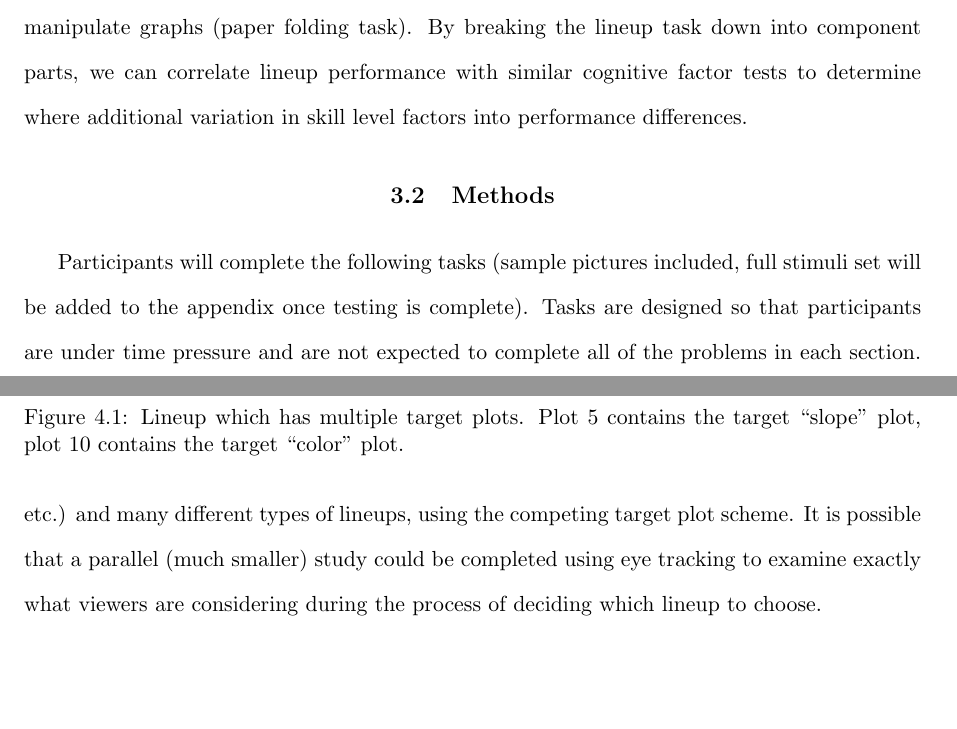
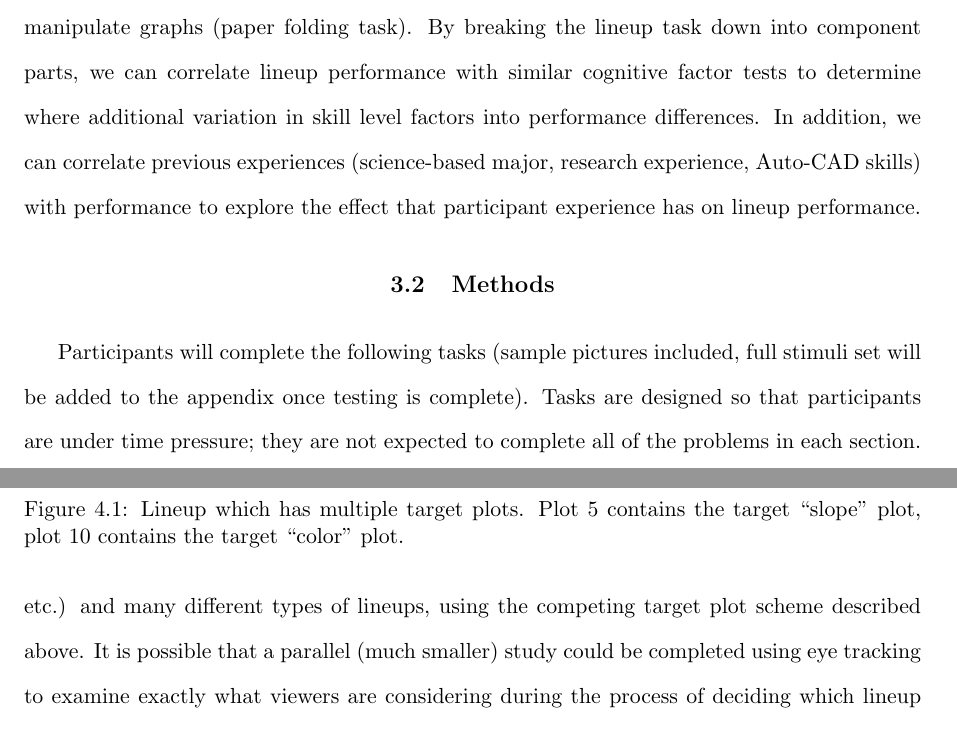
Before and after one commit to srvanderplas/Dissertation, a LaTeX thesis (thesis.tex): two parts of pages 81 and 88 of 89, joined at a grey line, cut so that both start at the same text, the shorter picture padded with empty space. Compiled offline with pdfLaTeX.

Commit message:
Edits of the last two body sections

```diff
--- a/thesis.tex
+++ b/thesis.tex
@@ -1586,10 +1586,10 @@ Relevant literature:
 \item \citet{hofmann2012graphical} for lineup stimuli and general lineup performance
 \end{itemize}
 
-Lineups depend on the ability to search for a signal amid distractors (Visual Search Task) and the ability to infer patterns from stimuli (Pattern Recognition task). Some lineups (polar coords) also depend on the ability to mentally rotate stimuli (spatial rotation task) and mentally manipulate graphs (paper folding task). By breaking the lineup task down into component parts, we can correlate lineup performance with similar cognitive factor tests to determine where additional variation in skill level factors into performance differences.
+Lineups depend on the ability to search for a signal amid distractors (Visual Search Task) and the ability to infer patterns from stimuli (Pattern Recognition task). Some lineups (polar coords) also depend on the ability to mentally rotate stimuli (spatial rotation task) and mentally manipulate graphs (paper folding task). By breaking the lineup task down into component parts, we can correlate lineup performance with similar cognitive factor tests to determine where additional variation in skill level factors into performance differences. In addition, we can correlate previous experiences (science-based major, research experience, Auto-CAD skills) with performance to explore the effect that participant experience has on lineup performance.
 
 \section{Methods}
-Participants will complete the following tasks (sample pictures included, full stimuli set will be added to the appendix once testing is complete). Tasks are designed so that participants are under time pressure and are not expected to complete all of the problems in each section. This provides more discrimination between high scorers and prevents score compression at the top of the range.
+Participants will complete the following tasks (sample pictures included, full stimuli set will be added to the appendix once testing is complete). Tasks are designed so that participants are under time pressure; they are not expected to complete all of the problems in each section. This provides more discrimination between high scorers and prevents score compression at the top of the range.
 \begin{itemize}
 \item Visual Search Task: designed to test participants' ability to find a target stimulus in a field of distractors. An example is shown in figure \ref{fig:VST}.
 \begin{figure}[htbp]\centering
@@ -1673,7 +1673,7 @@ Using the lineup protocol, we can provide a plot which shows organization of one
 \caption[Another sample multi-target lineup]{Lineup which has multiple target plots. Plot 9 contains the target ``slope" plot, plot 8 contains the target ``color" plot.}\label{fig:hierarchylineup2}
 \end{figure}
 
-We will test these graphics by recruiting participants from Amazon Mechanical Turk. Participants will be asked to complete a few demographic questions (colorblindness, normal vision, etc.) and many different types of lineups, using the competing target plot scheme. It is possible that a parallel (much smaller) study could be completed using eye tracking to examine exactly what viewers are considering during the process of deciding which lineup to choose.
+We will test these graphics by recruiting participants from Amazon Mechanical Turk. Participants will be asked to complete a few demographic questions (colorblindness, normal vision, etc.) and many different types of lineups, using the competing target plot scheme described above. It is possible that a parallel (much smaller) study could be completed using eye tracking to examine exactly what viewers are considering during the process of deciding which lineup to choose.
 
 It should also be noted that the standard lineup analysis \citep{majumder2013validation} will not suffice here, as there are two competing target plots. This is not a particularly heinous obstacle, though, as we can simply fall back on the visual search task as a guide for analysis, and consider the proportion of viewers who select each target plot as a test of the strength of the signal.
 
```
Also changed, not shown: thesis.tex (2 more changed lines), 2 other files.
